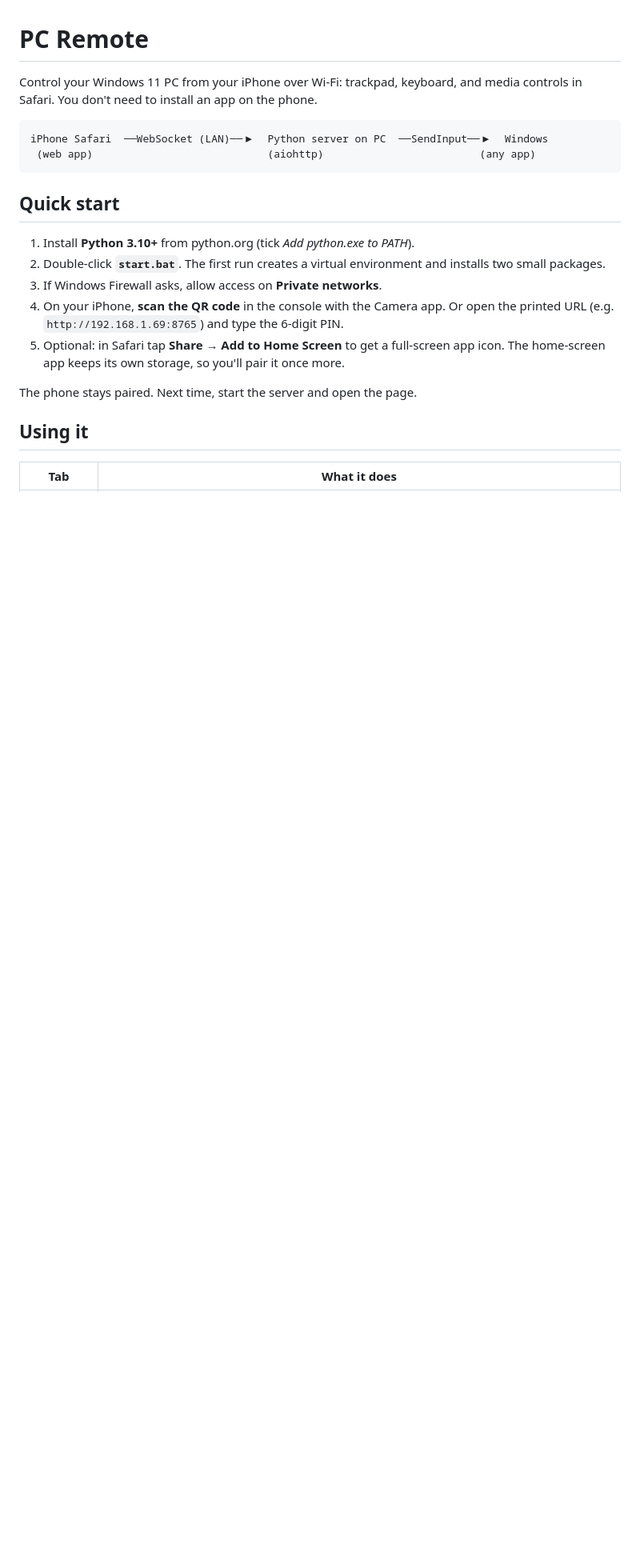
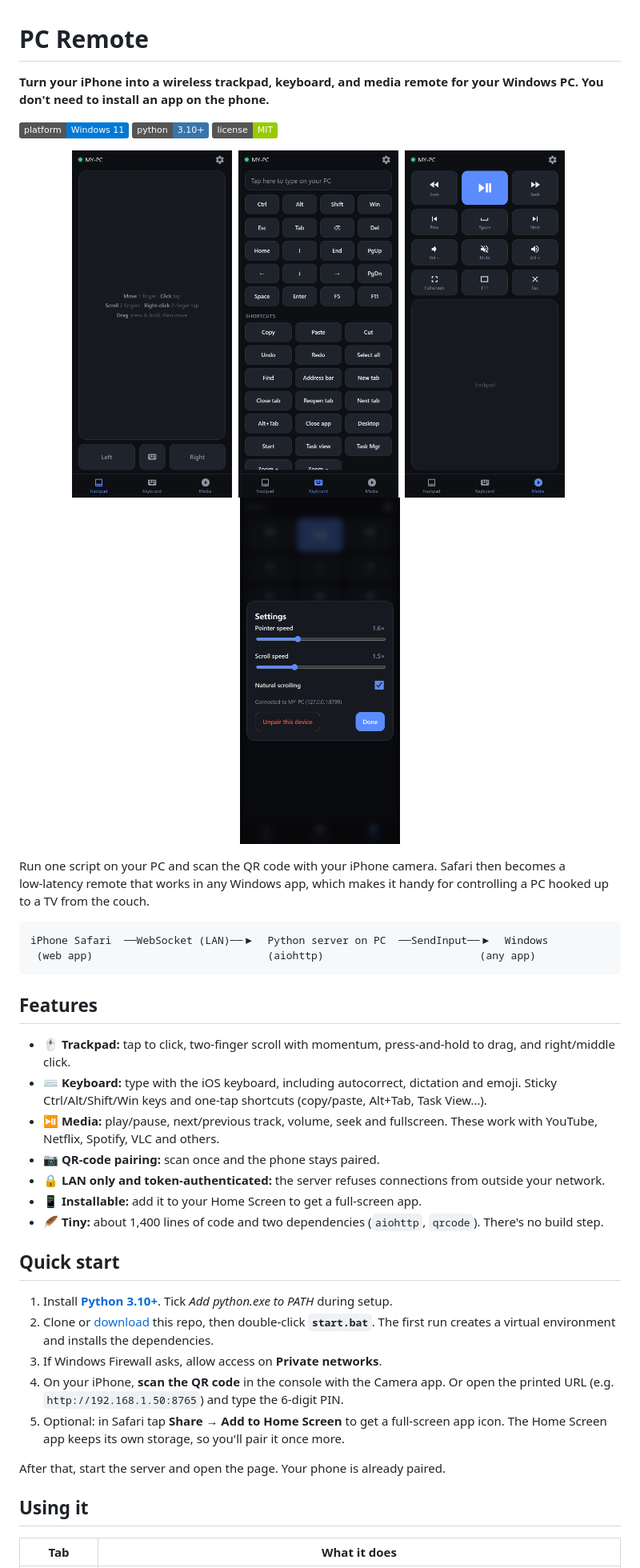
Before and after one commit to maxmoundas/PCRemote, a Markdown page: README.md, the part around one of its changes. Shown at 80% size. Rendered like a GitHub page; pictures changed too: docs/keyboard.png (added), docs/media.png (added), docs/settings.png (added); badges without logos; blank space fills up the shorter version.

Commit message:
Polish README for public release; add screenshots

````diff
--- a/README.md
+++ b/README.md
@@ -1,21 +1,44 @@
 # PC Remote
 
-Control your Windows 11 PC from your iPhone over Wi‑Fi: trackpad, keyboard, and media controls in Safari. You don't need to install an app on the phone.
+**Turn your iPhone into a wireless trackpad, keyboard, and media remote for your Windows PC. You don't need to install an app on the phone.**
+
+![Platform: Windows](https://img.shields.io/badge/platform-Windows%2011-0078D6)
+![Python 3.10+](https://img.shields.io/badge/python-3.10%2B-3776AB)
+![License: MIT](https://img.shields.io/badge/license-MIT-green)
+
+<p align="center">
+  <img src="docs/trackpad.png" width="200" alt="Trackpad tab">&nbsp;
+  <img src="docs/keyboard.png" width="200" alt="Keyboard tab">&nbsp;
+  <img src="docs/media.png" width="200" alt="Media tab">&nbsp;
+  <img src="docs/settings.png" width="200" alt="Settings">
+</p>
+
+Run one script on your PC and scan the QR code with your iPhone camera. Safari then becomes a low‑latency remote that works in any Windows app, which makes it handy for controlling a PC hooked up to a TV from the couch.
 
 ```
 iPhone Safari  ──WebSocket (LAN)──▶  Python server on PC  ──SendInput──▶  Windows
  (web app)                            (aiohttp)                         (any app)
 ```
 
+## Features
+
+- 🖱️ **Trackpad:** tap to click, two‑finger scroll with momentum, press‑and‑hold to drag, and right/middle click.
+- ⌨️ **Keyboard:** type with the iOS keyboard, including autocorrect, dictation and emoji. Sticky Ctrl/Alt/Shift/Win keys and one‑tap shortcuts (copy/paste, Alt+Tab, Task View…).
+- ⏯️ **Media:** play/pause, next/previous track, volume, seek and fullscreen. These work with YouTube, Netflix, Spotify, VLC and others.
+- 📷 **QR‑code pairing:** scan once and the phone stays paired.
+- 🔒 **LAN only and token‑authenticated:** the server refuses connections from outside your network.
+- 📱 **Installable:** add it to your Home Screen to get a full‑screen app.
+- 🪶 **Tiny:** about 1,400 lines of code and two dependencies (`aiohttp`, `qrcode`). There's no build step.
+
 ## Quick start
 
-1. Install **Python 3.10+** from python.org (tick *Add python.exe to PATH*).
-2. Double‑click **`start.bat`**. The first run creates a virtual environment and installs two small packages.
+1. Install **[Python 3.10+](https://www.python.org/downloads/)**. Tick *Add python.exe to PATH* during setup.
+2. Clone or [download](../../archive/refs/heads/main.zip) this repo, then double‑click **`start.bat`**. The first run creates a virtual environment and installs the dependencies.
 3. If Windows Firewall asks, allow access on **Private networks**.
-4. On your iPhone, **scan the QR code** in the console with the Camera app. Or open the printed URL (e.g. `http://192.168.1.69:8765`) and type the 6‑digit PIN.
-5. Optional: in Safari tap **Share → Add to Home Screen** to get a full‑screen app icon. The home‑screen app keeps its own storage, so you'll pair it once more.
+4. On your iPhone, **scan the QR code** in the console with the Camera app. Or open the printed URL (e.g. `http://192.168.1.50:8765`) and type the 6‑digit PIN.
+5. Optional: in Safari tap **Share → Add to Home Screen** to get a full‑screen app icon. The Home Screen app keeps its own storage, so you'll pair it once more.
 
-The phone stays paired. Next time, start the server and open the page.
+After that, start the server and open the page. Your phone is already paired.
 
 ## Using it
 
````
Also changed, not shown: other parts of README.md (+35 -32 lines), 2 other files.
